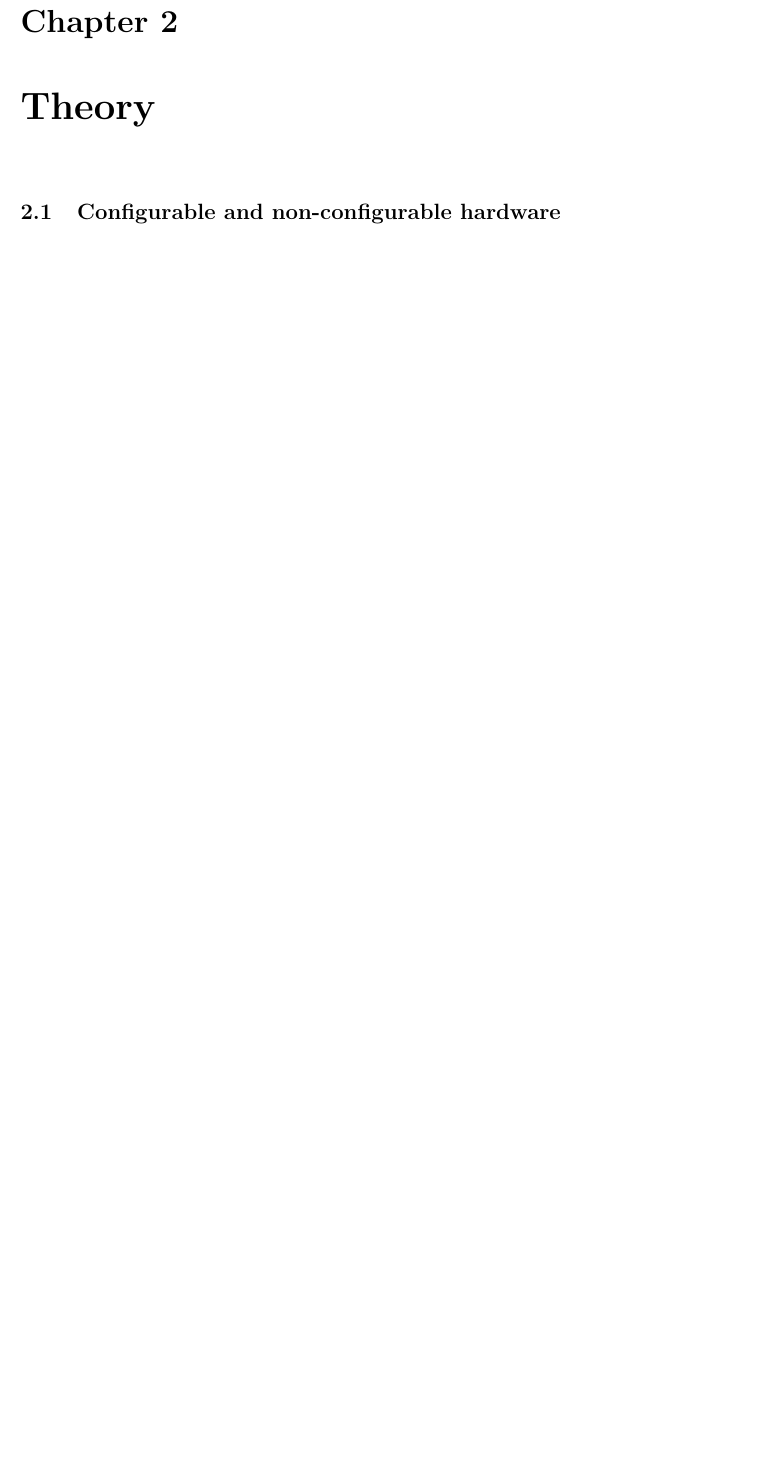
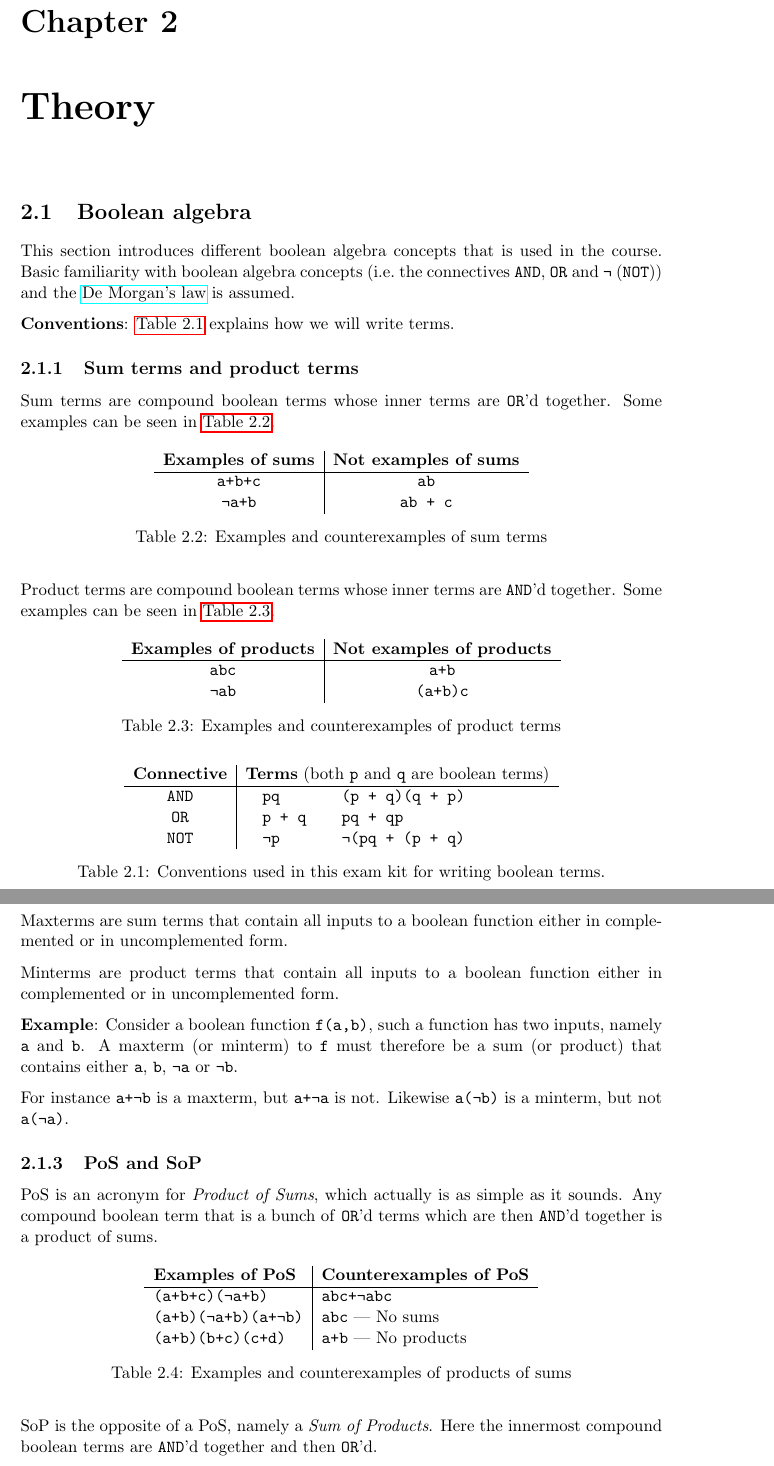
Before and after one commit to Jassob/EDA322, a LaTeX document (main.tex): part of page 4 of 8 before the commit and two parts of pages 4 and 5 of 10 after it, the two joined at a grey line, cut so that both start at the same text, the shorter picture padded with empty space. Compiled offline with pdfLaTeX.

Commit message:
Add stub of boolean algebra section

```diff
--- a/main.tex
+++ b/main.tex
@@ -7,6 +7,8 @@
 
 \usepackage[includeheadfoot, top=1.0cm, bottom=2cm]{geometry}
 \usepackage{float, hyperref, graphicx, parskip, lastpage, todonotes}
+
+\newcommand{\enot}{¬}
 
 \begin{document}
 \maketitle
@@ -49,3 +51,102 @@ This exam kit is divided into three sections:
 \newpage
 
 \chapter{Theory}
+
+\section{Boolean algebra}
+
+This section introduces different boolean algebra concepts that is
+used in the course. Basic familiarity with boolean algebra concepts
+(i.e.\ the connectives \texttt{AND}, \texttt{OR} and \texttt{\enot}
+(\texttt{NOT})) and the
+\href{https://en.wikipedia.org/wiki/De\_Morgan\%27s\_laws}{De Morgan's
+  law} is assumed.
+
+\textbf{Conventions}: \autoref{tab:boolean-conventions} explains how
+we will write terms.
+
+\begin{table}
+  \centering
+  \begin{tabular}{c | l l}
+    \textbf{Connective} & \multicolumn{2}{c}{\textbf{Terms} (both \texttt{p} and \texttt{q} are boolean terms)} \\ \hline
+    \texttt{AND} & \hspace{1em}\texttt{pq} & \hspace{1em}\texttt{(p + q)(q + p)}\\
+    \texttt{OR}  & \hspace{1em}\texttt{p + q} & \hspace{1em}\texttt{pq + qp} \\
+    \texttt{NOT} & \hspace{1em}\texttt{\enot{p}} & \hspace{1em}\texttt{\enot{(pq + (p + q)}}\\
+  \end{tabular}
+  \caption[Conventions --- boolean terms]{Conventions used in this exam kit for writing boolean terms.}
+  \label{tab:boolean-conventions}
+\end{table}
+
+\subsection{Sum terms and product terms}
+
+Sum terms are compound boolean terms whose inner terms are
+\texttt{OR}'d together. Some examples can be seen in
+\autoref{tab:sums}.
+
+\begin{table}[H]
+  \centering
+  \begin{tabular}{c | c}
+    \textbf{Examples of sums} & \textbf{Not examples of sums} \\ \hline
+    \texttt{a+b+c}      & \texttt{ab} \\
+    \texttt{\enot{a}+b} & \texttt{ab + c}
+  \end{tabular}
+  \caption[Examples of sum terms]{Examples and counterexamples of sum
+    terms}%
+\label{tab:sums}
+\end{table}
+
+Product terms are compound boolean terms whose inner terms are
+\texttt{AND}'d together. Some examples can be seen in
+\autoref{tab:prods}.
+
+\begin{table}[H]
+  \centering
+  \begin{tabular}{c | c}
+    \textbf{Examples of products} & \textbf{Not examples of products} \\ \hline
+    \texttt{abc}      & \texttt{a+b} \\
+    \texttt{\enot{a}b} & \texttt{(a+b)c}
+  \end{tabular}
+  \caption[Example of product terms]{Examples and counterexamples of
+    product terms}%
+  \label{tab:prods}
+\end{table}
+
+\subsection{Maxterms and minterms}
+
+Maxterms are sum terms that contain all inputs to a boolean function
+either in complemented or in uncomplemented form.
+
+Minterms are product terms that contain all inputs to a boolean
+function either in complemented or in uncomplemented form.
+
+\textbf{Example}: Consider a boolean function \texttt{f(a,b)}, such a
+function has two inputs, namely \texttt{a} and \texttt{b}. A maxterm
+(or minterm) to \texttt{f} must therefore be a sum (or product) that
+contains either \texttt{a}, \texttt{b}, \texttt{\enot{a}} or
+\texttt{\enot{b}}.
+
+For instance \texttt{a+\enot{b}} is a maxterm, but \texttt{a+\enot{a}}
+is not. Likewise \texttt{a(\enot{b})} is a minterm, but not
+\texttt{a(\enot{a})}.
+
+\subsection{PoS and SoP}
+
+PoS is an acronym for \textit{Product of Sums}, which actually is as
+simple as it sounds. Any compound boolean term that is a bunch of
+\texttt{OR}'d terms which are then \texttt{AND}'d together is a
+product of sums.
+
+\begin{table}[H]
+  \centering
+  \begin{tabular}{l | l}
+    \textbf{Examples of PoS} & \textbf{Counterexamples of PoS} \\ \hline
+    \texttt{(a+b+c)(\enot{a}+b)}           & \texttt{abc+\enot{a}bc} \\
+    \texttt{(a+b)(\enot{a}+b)(a+\enot{b})} & \texttt{abc} --- No sums \\
+    \texttt{(a+b)(b+c)(c+d)}               & \texttt{a+b} --- No products
+  \end{tabular}
+  \caption[Example of PoS]{Examples and counterexamples of products of sums}%
+  \label{tab:pos}
+\end{table}
+
+SoP is the opposite of a PoS, namely a \textit{Sum of Products}. Here
+the innermost compound boolean terms are \texttt{AND}'d together and
+then \texttt{OR}'d.
```
Also changed, not shown: main.tex (20 more changed lines).
